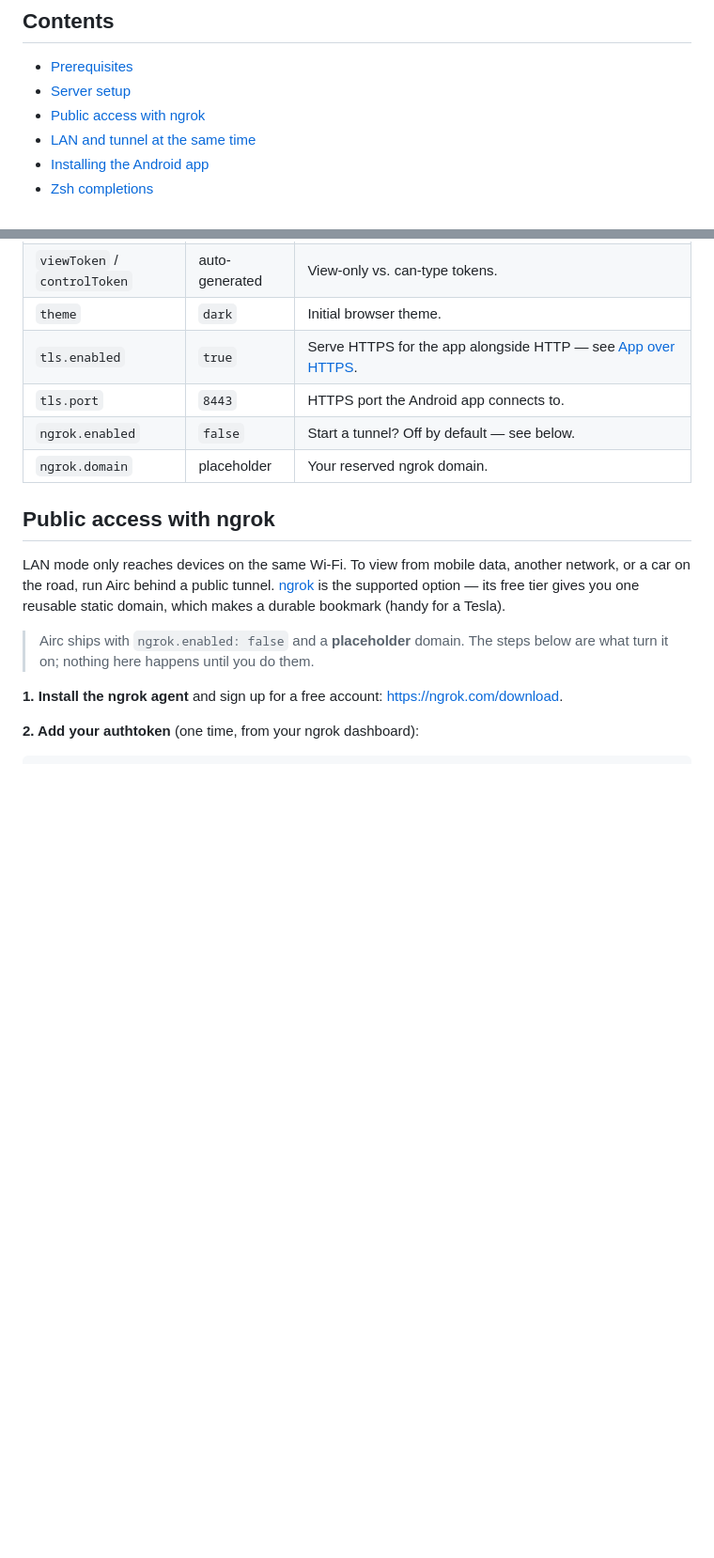
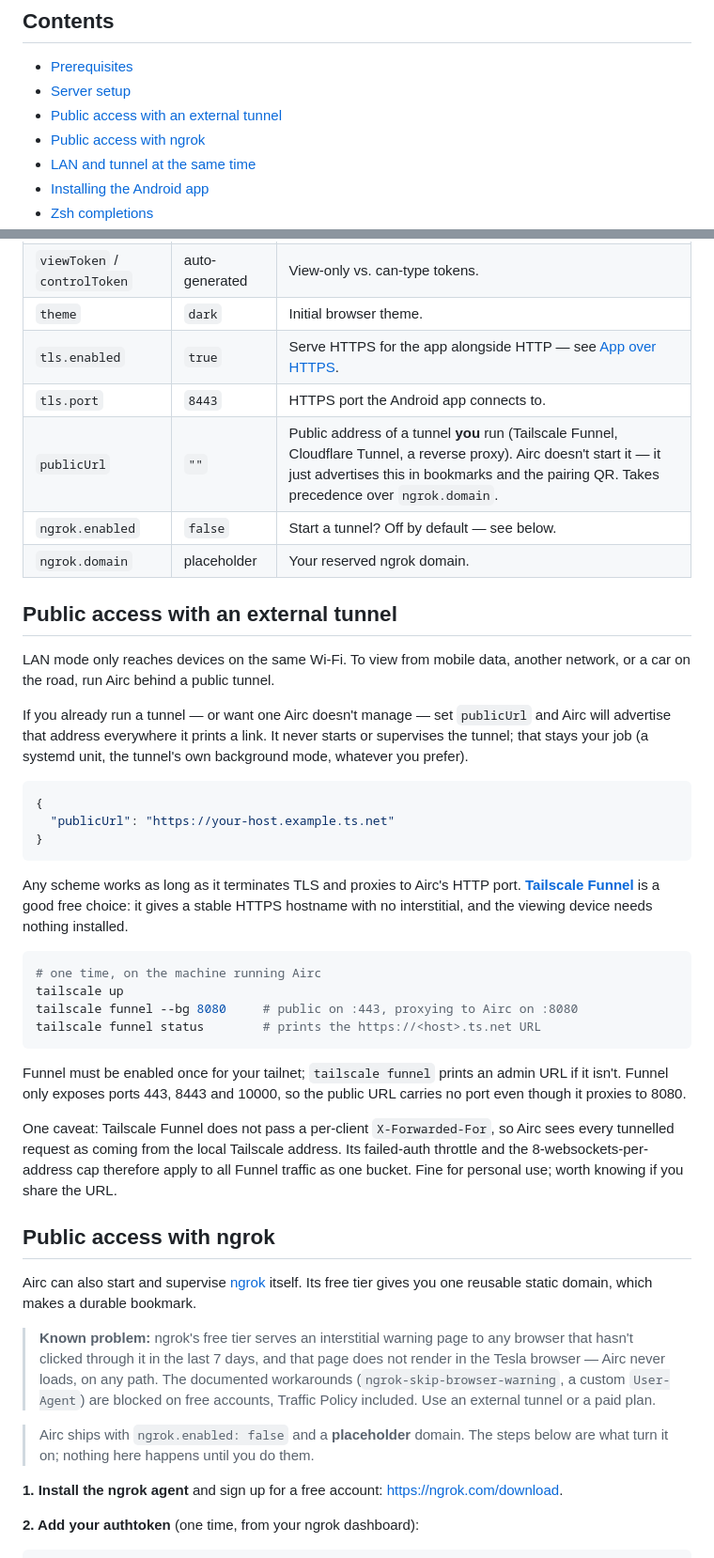
Before and after one commit to Kynde/airc, a Markdown page: INSTALLATION.md, 2 parts joined by grey strips. Shown at 94% size. GitHub-like rendering; blank space fills up the shorter version.

````diff
--- a/INSTALLATION.md
+++ b/INSTALLATION.md
@@ -9,6 +9,7 @@ app. For day-to-day running and troubleshooting, see
 
 - [Prerequisites](#prerequisites)
 - [Server setup](#server-setup)
+- [Public access with an external tunnel](#public-access-with-an-external-tunnel)
 - [Public access with ngrok](#public-access-with-ngrok)
 - [LAN and tunnel at the same time](#lan-and-tunnel-at-the-same-time)
 - [Installing the Android app](#installing-the-android-app)
@@ -71,15 +72,58 @@ tools/airc pair-web
 | `theme` | `dark` | Initial browser theme. |
 | `tls.enabled` | `true` | Serve HTTPS for the app alongside HTTP — see [App over HTTPS](#app-over-https). |
 | `tls.port` | `8443` | HTTPS port the Android app connects to. |
+| `publicUrl` | `""` | Public address of a tunnel **you** run (Tailscale Funnel, Cloudflare Tunnel, a reverse proxy). Airc doesn't start it — it just advertises this in bookmarks and the pairing QR. Takes precedence over `ngrok.domain`. |
 | `ngrok.enabled` | `false` | Start a tunnel? Off by default — see below. |
 | `ngrok.domain` | placeholder | Your reserved ngrok domain. |
 
-## Public access with ngrok
+## Public access with an external tunnel
 
 LAN mode only reaches devices on the same Wi-Fi. To view from mobile data,
 another network, or a car on the road, run Airc behind a public tunnel.
-[ngrok](https://ngrok.com) is the supported option — its free tier gives you one
-reusable static domain, which makes a durable bookmark (handy for a Tesla).
+
+If you already run a tunnel — or want one Airc doesn't manage — set `publicUrl`
+and Airc will advertise that address everywhere it prints a link. It never starts
+or supervises the tunnel; that stays your job (a systemd unit, the tunnel's own
+background mode, whatever you prefer).
+
+```json
+{
+  "publicUrl": "https://your-host.example.ts.net"
+}
+```
+
+Any scheme works as long as it terminates TLS and proxies to Airc's HTTP port.
+**[Tailscale Funnel](https://tailscale.com/kb/1223/funnel)** is a good free
+choice: it gives a stable HTTPS hostname with no interstitial, and the viewing
+device needs nothing installed.
+
+```sh
+# one time, on the machine running Airc
+tailscale up
+tailscale funnel --bg 8080     # public on :443, proxying to Airc on :8080
+tailscale funnel status        # prints the https://<host>.ts.net URL
+```
+
+Funnel must be enabled once for your tailnet; `tailscale funnel` prints an admin
+URL if it isn't. Funnel only exposes ports 443, 8443 and 10000, so the public URL
+carries no port even though it proxies to 8080.
+
+One caveat: Tailscale Funnel does not pass a per-client `X-Forwarded-For`, so
+Airc sees every tunnelled request as coming from the local Tailscale address.
+Its failed-auth throttle and the 8-websockets-per-address cap therefore apply to
+all Funnel traffic as one bucket. Fine for personal use; worth knowing if you
+share the URL.
+
+## Public access with ngrok
+
+Airc can also start and supervise [ngrok](https://ngrok.com) itself. Its free
+tier gives you one reusable static domain, which makes a durable bookmark.
+
+> **Known problem:** ngrok's free tier serves an interstitial warning page to any
+> browser that hasn't clicked through it in the last 7 days, and that page does
+> not render in the Tesla browser — Airc never loads, on any path. The documented
+> workarounds (`ngrok-skip-browser-warning`, a custom `User-Agent`) are blocked on
+> free accounts, Traffic Policy included. Use an external tunnel or a paid plan.
 
 > Airc ships with `ngrok.enabled: false` and a **placeholder** domain. The steps
 > below are what turn it on; nothing here happens until you do them.
````
Also changed, not shown: README.md (+22 -9 lines).
